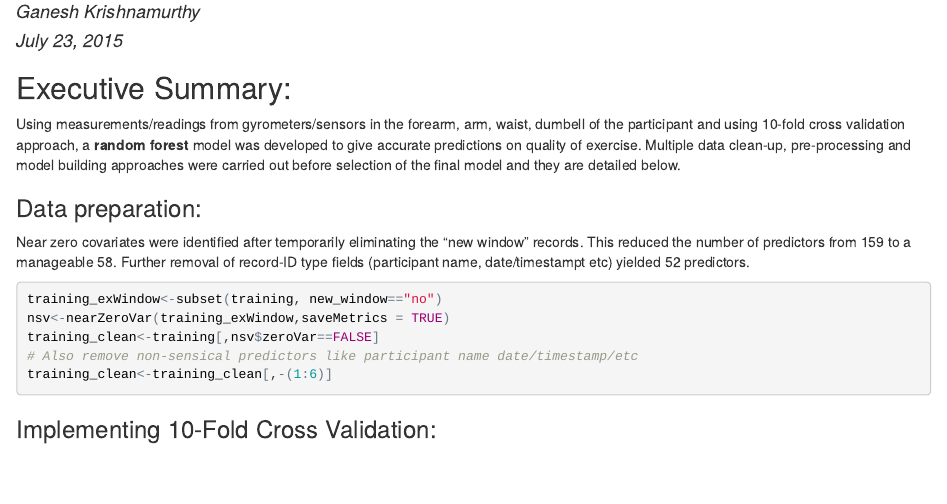
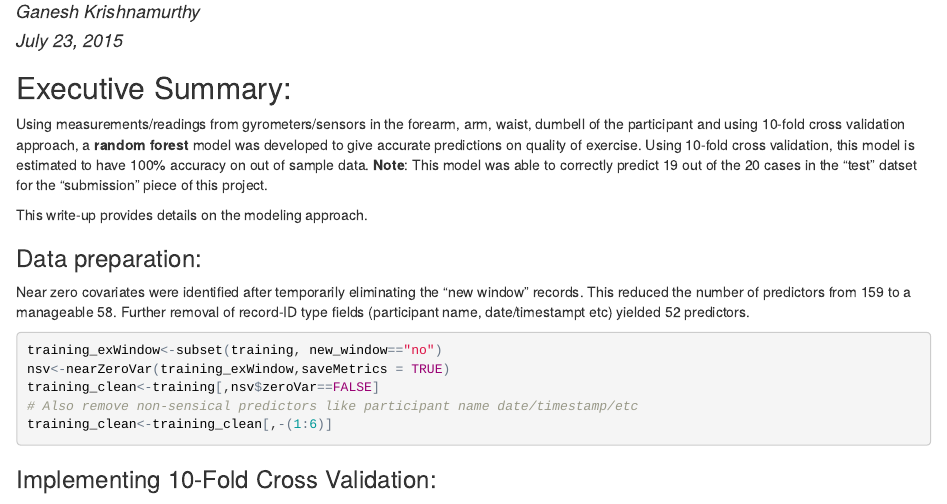
Before and after one commit to ganesh-krishnamurthy/MachineLearning_Project, an R Markdown document (Project_Markdown_ExerciseQuality.Rmd): the page in a window 1100 px wide, from 70 px down. The pictures show the output file Project_Markdown_ExerciseQuality.html that the author committed with the source, opened offline.

Commit message:
Updated accuracy metric

```diff
--- a/Project_Markdown_ExerciseQuality.Rmd
+++ b/Project_Markdown_ExerciseQuality.Rmd
@@ -5,7 +5,9 @@ date: "July 23, 2015"
 output: html_document
 ---
 ## Executive Summary:
-Using measurements/readings from gyrometers/sensors in the forearm, arm, waist, dumbell of the participant and using 10-fold cross validation approach, a __random forest__ model was developed to give accurate predictions on quality of exercise. Multiple data clean-up, pre-processing and model building approaches were carried out before selection of the final model and they are detailed below.
+Using measurements/readings from gyrometers/sensors in the forearm, arm, waist, dumbell of the participant and using 10-fold cross validation approach, a __random forest__ model was developed to give accurate predictions on quality of exercise. Using 10-fold cross validation, this model is estimated to have 100% accuracy on out of sample data. __Note__: This model was able to correctly predict 19 out of the 20 cases in the "test" datset for the "submission" piece of this project.
+
+This write-up provides details on the modeling approach.
 
 ### Data preparation:
 Near zero covariates were identified after temporarily eliminating the "new window" records. This reduced the number of predictors from 159 to a manageable 58. Further removal of record-ID type fields (participant name, date/timestampt etc) yielded 52 predictors.
```
Also changed, not shown: Project_Markdown_ExerciseQuality.html.
